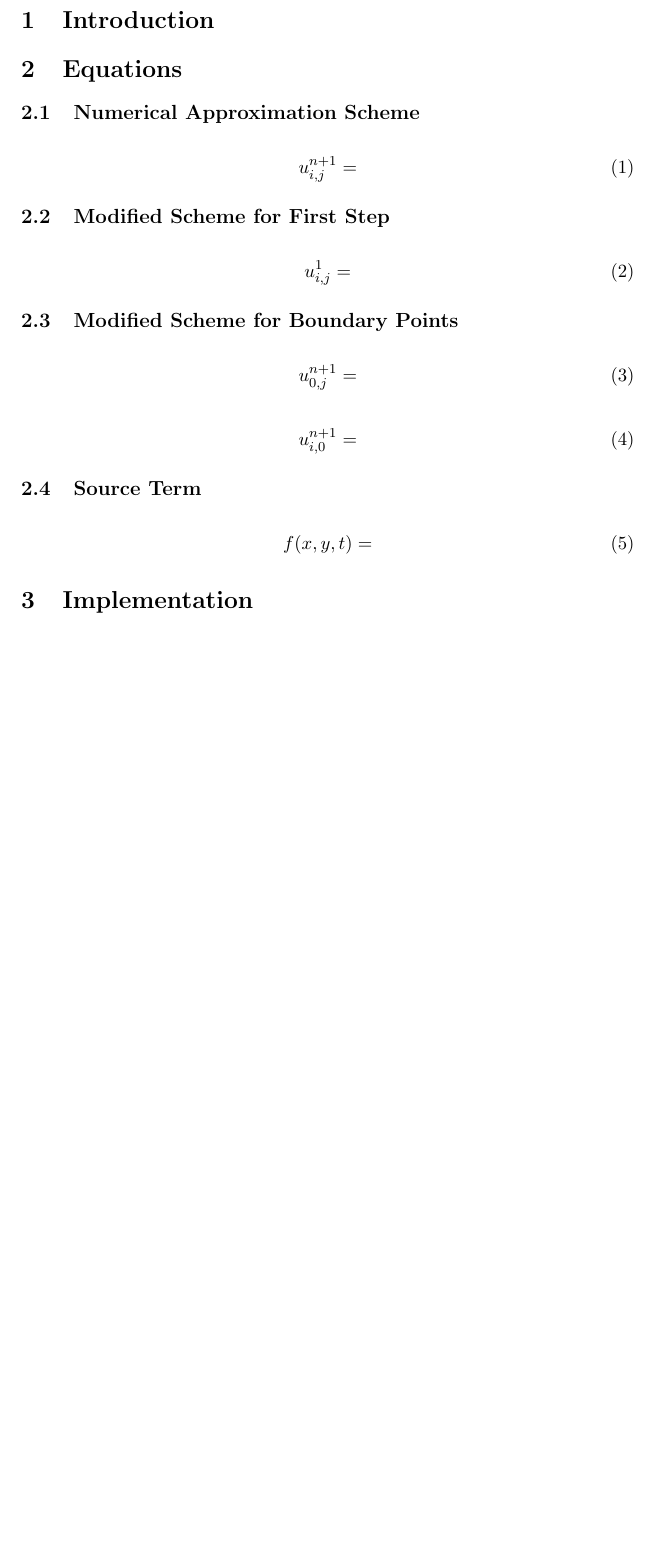
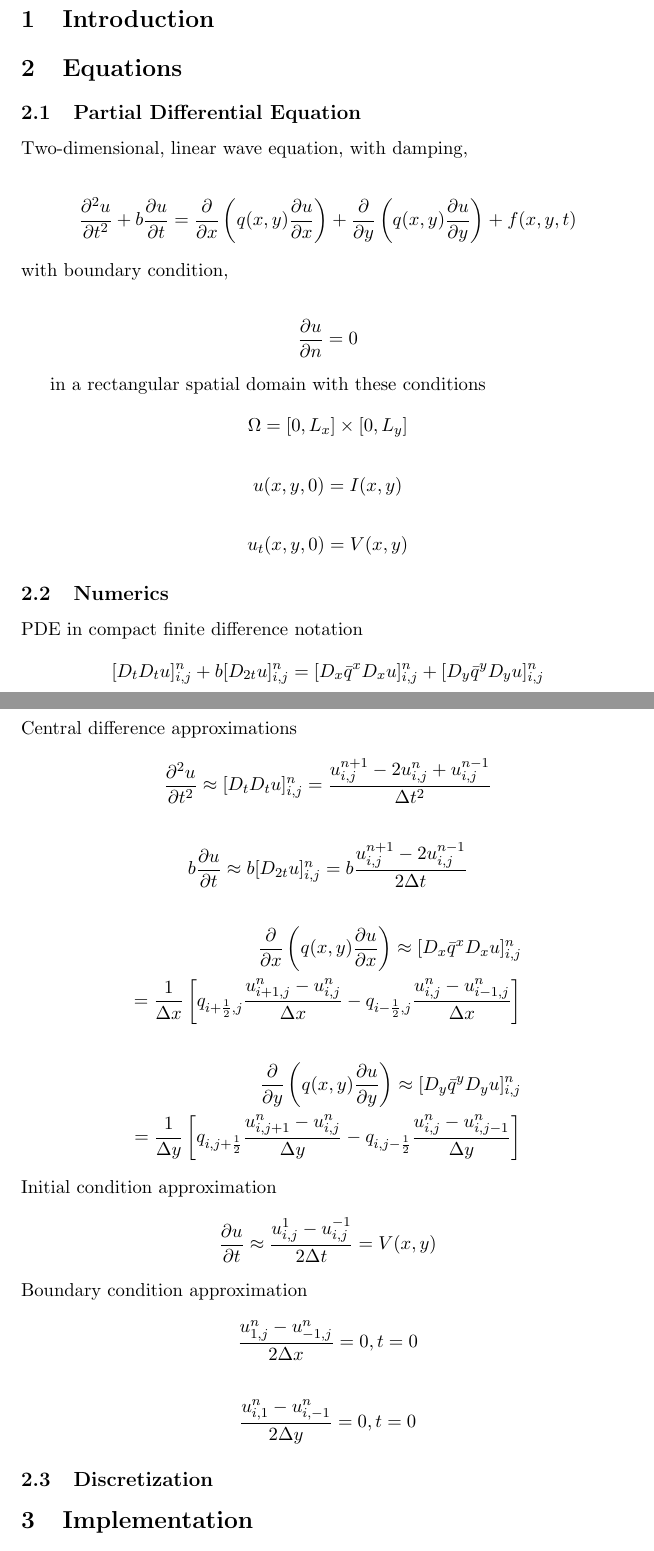
Before and after one commit to jensmark/INF5620-Projects, a LaTeX document (oblig2/doc/report.tex): part of the page before the commit and two parts of pages 1 and 2 of 2 after it, the two joined at a grey line, cut so that both start at the same text, the shorter picture padded with empty space. Compiled offline with pdfLaTeX.

Commit message:
Work on report

```diff
--- a/oblig2/doc/report.tex
+++ b/oblig2/doc/report.tex
@@ -11,25 +11,94 @@
 
 
 	\section{Equations}
-		\subsection{Numerical Approximation Scheme}
-		\begin{align}
-		u^{n+1}_{i, j} =
-		\end{align}
-		\subsection{Modified Scheme for First Step}
-		\begin{align}
-		u^{1}_{i, j} =
-		\end{align}
-		\subsection{Modified Scheme for Boundary Points}
-		\begin{align}
-		u^{n+1}_{0, j} =
-		\end{align}
-		\begin{align}
-		u^{n+1}_{i, 0} =
-		\end{align}
-		\subsection{Source Term}
-		\begin{align}
-		f(x, y, t) =
-		\end{align}
+		\subsection{Partial Differential Equation}
+		Two-dimensional, linear wave equation, with
+		damping,
+
+		\begin{align*}
+		\frac{\partial^2u}{\partial t^2}
+		+ b\frac{\partial u}{\partial t}
+		= \frac{\partial}{\partial x}
+		\left(q(x,y)\frac{\partial u}{\partial x}
+		\right) + \frac{\partial}{\partial y}
+		\left(q(x,y)\frac{\partial u}{\partial y}
+		\right) + f(x,y,t)
+		\end{align*}
+		with boundary condition,
+
+		\begin{align*}
+		\frac{\partial u}{\partial n} = 0
+		\end{align*}
+
+		in a rectangular spatial domain
+		with these conditions
+		\begin{align*}
+		\Omega = [0, L_x] \times [0, L_y]
+		\end{align*}
+		\begin{align*}
+		u(x,y,0) = I(x,y)
+		\end{align*}
+		\begin{align*}
+		u_t(x,y,0) = V(x,y)
+		\end{align*}
+
+
+		\subsection{Numerics}
+		PDE in compact finite difference notation
+		\begin{align*}
+		[D_tD_{t}u]^n_{i,j} + b[D_{2t}u]^n_{i,j}
+		= [D_{x}\bar{q}^{x} D_{x}u]^n_{i,j}
+		+ [D_{y}\bar{q}^{y} D_{y}u]^n_{i,j}
+		\end{align*}
+		Central difference approximations
+		\begin{align*}
+		\frac{\partial^2 u}{\partial t^2}
+		\approx [D_tD_{t}u]^n_{i,j}
+		= \frac{u^{n+1}_{i,j} - 2u^{n}_{i,j}
+		+ u^{n-1}_{i,j}}{\Delta t^2}
+		\end{align*}
+		\begin{align*}
+		b\frac{\partial u}{\partial t}
+		\approx b[D_{2t}u]^n_{i,j}
+		= b\frac{u^{n+1}_{i,j} - 2u^{n-1}_{i,j}}
+		{2\Delta t}
+		\end{align*}
+		\begin{align*}
+		\frac{\partial}{\partial x}
+		\left(q(x,y)\frac{\partial u}{\partial x}
+		\right)
+		\approx [D_{x}\bar{q}^{x} D_{x}u]^n_{i,j}
+		\\ =\frac{1}{\Delta x}
+		\left[q_{i+\frac{1}{2},j}
+		\frac{u^{n}_{i+1,j}-u^{n}_{i,j}}{\Delta x}
+		-q_{i-\frac{1}{2},j}
+		\frac{u^{n}_{i,j}-u^{n}_{i-1,j}}{\Delta x}\right]
+		\end{align*}
+		\begin{align*}
+		\frac{\partial}{\partial y}
+		\left(q(x,y)\frac{\partial u}{\partial y}
+		\right)
+		\approx [D_{y}\bar{q}^{y} D_{y}u]^n_{i,j}
+		\\ =\frac{1}{\Delta y}
+		\left[q_{i,j+\frac{1}{2}}
+		\frac{u^{n}_{i,j+1}-u^{n}_{i,j}}{\Delta y}
+		-q_{i,j-\frac{1}{2}}
+		\frac{u^{n}_{i,j}-u^{n}_{i,j-1}}{\Delta y}\right]
+		\end{align*}
+		Initial condition approximation
+		\begin{align*}
+		\frac{\partial u}{\partial t}
+		\approx \frac{u^1_{i,j}-u^{-1}_{i,j}}{2\Delta t}
+		 = V(x,y)
+		\end{align*}
+		Boundary condition approximation
+		\begin{align*}
+		\frac{u^n_{1,j}-u^n_{-1,j}}{2\Delta x} = 0, t = 0
+		\end{align*}
+		\begin{align*}
+		\frac{u^n_{i,1}-u^n_{i,-1}}{2\Delta y} = 0, t = 0
+		\end{align*}
+		\subsection{Discretization}
 
 	\section{Implementation}
 
```
